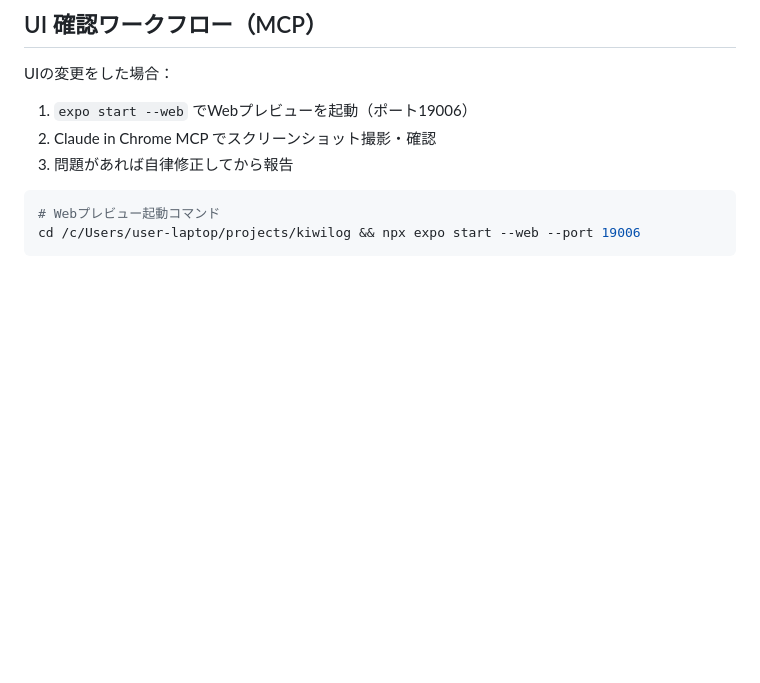
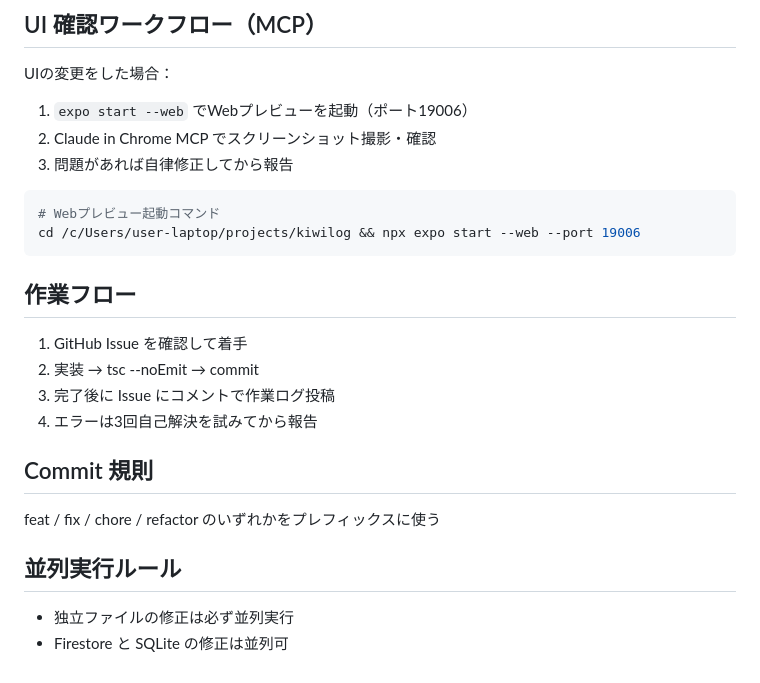
Before and after one commit to doshincreator-ai/workholi-app, a Markdown page: CLAUDE.md, the part around the change. Drawn GitHub-style; blank space fills up the shorter version.

Commit message:
chore: add workflow, commit rules, and parallel execution rules to CLAUDE.md

````diff
--- a/CLAUDE.md
+++ b/CLAUDE.md
@@ -215,3 +215,16 @@ UIの変更をした場合：
 # Webプレビュー起動コマンド
 cd /c/Users/user-laptop/projects/kiwilog && npx expo start --web --port 19006
 ```
+
+## 作業フロー
+1. GitHub Issue を確認して着手
+2. 実装 → tsc --noEmit → commit
+3. 完了後に Issue にコメントで作業ログ投稿
+4. エラーは3回自己解決を試みてから報告
+
+## Commit 規則
+feat / fix / chore / refactor のいずれかをプレフィックスに使う
+
+## 並列実行ルール
+- 独立ファイルの修正は必ず並列実行
+- Firestore と SQLite の修正は並列可
````
